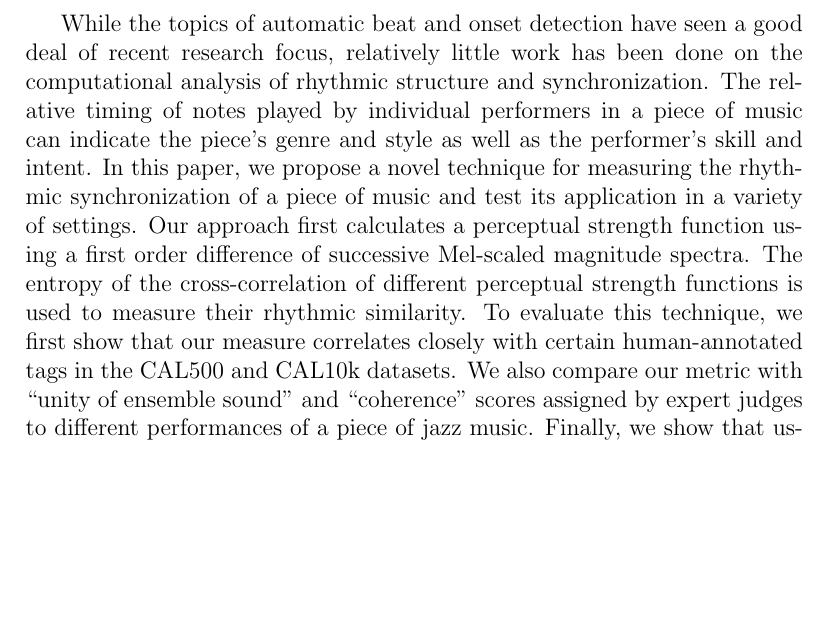
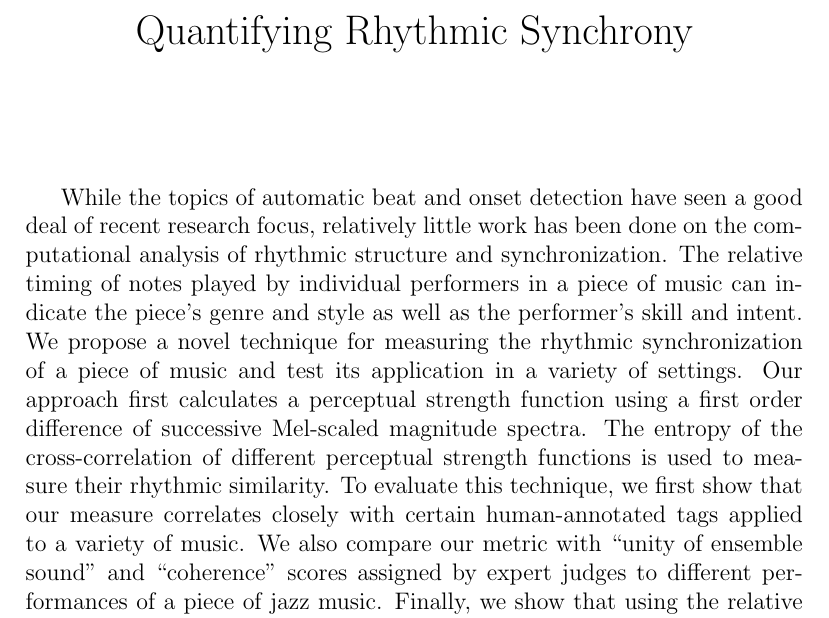
Before and after one commit to bmcfee/rhythm-analysis, a LaTeX document (notes/abstract.tex): part of the page, cut at the place of the change, the shorter picture padded with empty space. Compiled offline with pdfLaTeX.

Commit message:
Abstract submission

```diff
--- a/notes/abstract.tex
+++ b/notes/abstract.tex
@@ -2,6 +2,11 @@
 \pagestyle{empty}
 \begin{document}
 
-While the topics of automatic beat and onset detection have seen a good deal of recent research focus, relatively little work has been done on the computational analysis of rhythmic structure and synchronization.  The relative timing of notes played by individual performers in a piece of music can indicate the piece's genre and style as well as the performer's skill and intent.  In this paper, we propose a novel technique for measuring the rhythmic synchronization of a piece of music and test its application in a variety of settings.  Our approach first calculates a perceptual strength function using a first order difference of successive Mel-scaled magnitude spectra.  The entropy of the cross-correlation of different perceptual strength functions is used to measure their rhythmic similarity.  To evaluate this technique, we first show that our measure correlates closely with certain human-annotated tags in the CAL500 and CAL10k datasets.  We also compare our metric with ``unity of ensemble sound'' and ``coherence'' scores assigned by expert judges to different performances of a piece of jazz music.  Finally, we show that using the relative entropy in each frequency band can improve beat detection algorithms.
+\title{Quantifying Rhythmic Synchrony}
+\date{}
+
+\maketitle
+
+While the topics of automatic beat and onset detection have seen a good deal of recent research focus, relatively little work has been done on the computational analysis of rhythmic structure and synchronization.  The relative timing of notes played by individual performers in a piece of music can indicate the piece's genre and style as well as the performer's skill and intent.  We propose a novel technique for measuring the rhythmic synchronization of a piece of music and test its application in a variety of settings.  Our approach first calculates a perceptual strength function using a first order difference of successive Mel-scaled magnitude spectra.  The entropy of the cross-correlation of different perceptual strength functions is used to measure their rhythmic similarity.  To evaluate this technique, we first show that our measure correlates closely with certain human-annotated tags applied to a variety of music.  We also compare our metric with ``unity of ensemble sound'' and ``coherence'' scores assigned by expert judges to different performances of a piece of jazz music.  Finally, we show that using the relative entropy in each frequency band can improve beat detection algorithms.
 
 \end{document}
```
